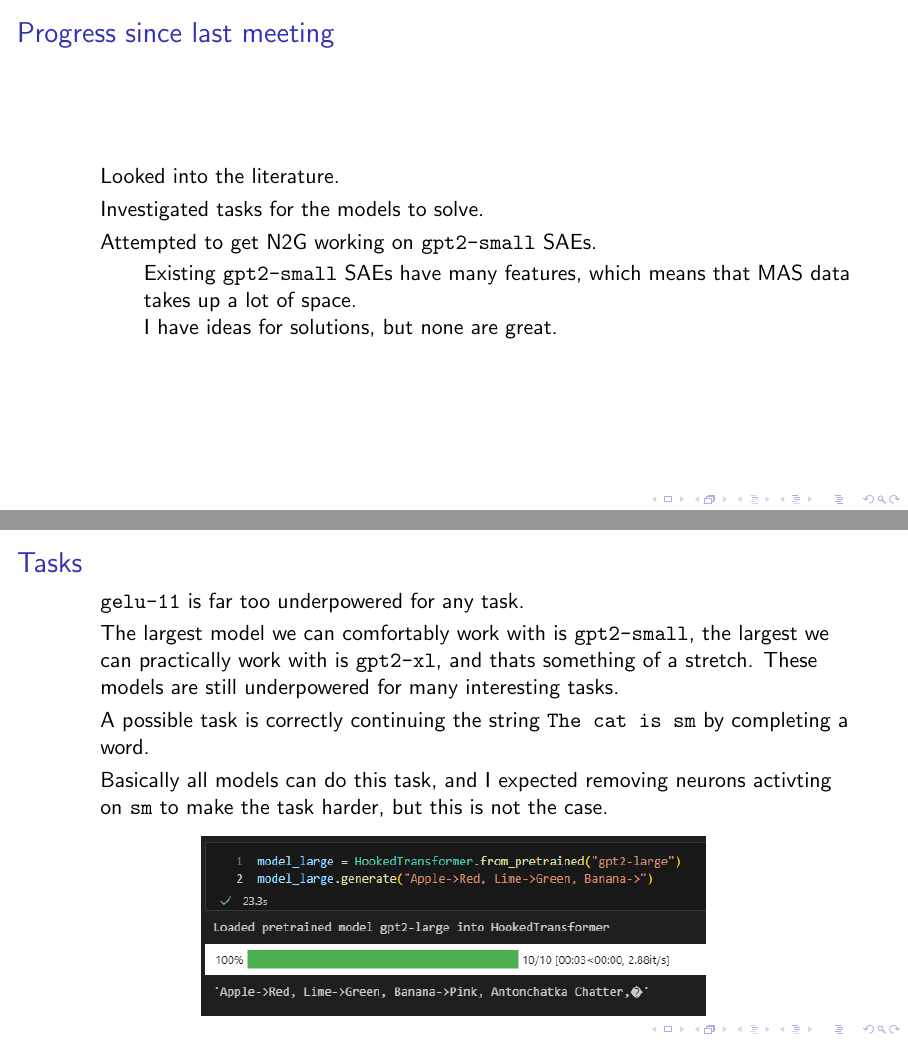
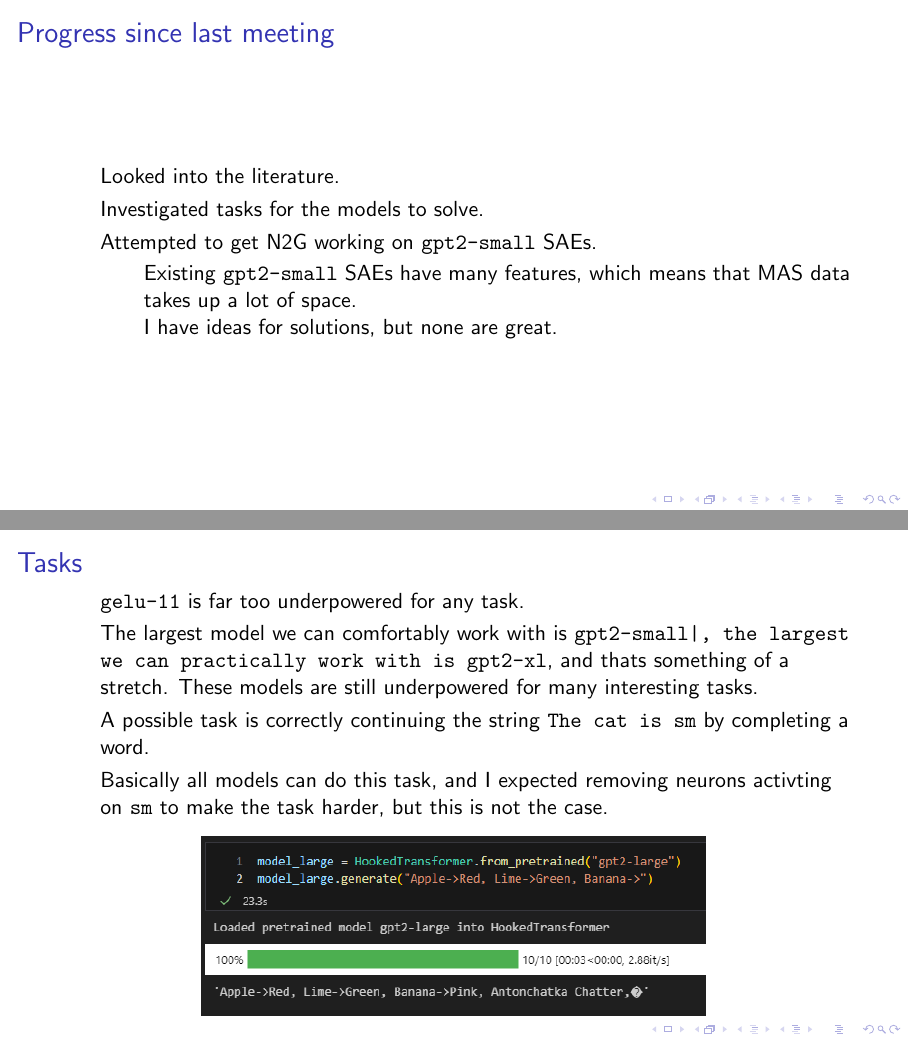
Before and after one commit to albertsgarde/thesis, LaTeX slides (report/meeting_documents/meeting_24_05_23/beamer.tex): pages 2 and 6 of 6, joined at a grey line. Compiled offline with pdfLaTeX.

Commit message:
:fountain_pen: Replace verb with texttt

```diff
--- a/report/meeting_documents/meeting_24_05_23/beamer.tex
+++ b/report/meeting_documents/meeting_24_05_23/beamer.tex
@@ -20,9 +20,9 @@
     \begin{itemize}
         \item Looked into the literature.
         \item Investigated tasks for the models to solve.
-        \item Attempted to get N2G working on \verb|gpt2-small| SAEs.
+        \item Attempted to get N2G working on \texttt{gpt2-small} SAEs.
         \begin{itemize}
-            \item Existing \verb|gpt2-small| SAEs have many features, which means that MAS data takes up a lot of space.
+            \item Existing \texttt{gpt2-small} SAEs have many features, which means that MAS data takes up a lot of space.
             \item I have ideas for solutions, but none are great.
         \end{itemize}
     \end{itemize}
@@ -70,11 +70,11 @@
 \begin{frame}[fragile=singleslide]
     \frametitle{Tasks}
     \begin{itemize}
-        \item \verb|gelu-11| is far too underpowered for any task.
-        \item The largest model we can comfortably work with is \verb|gpt2-small|, the largest we can practically work with is \verb|gpt2-xl|, and thats something of a stretch.
+        \item \texttt{gelu-11} is far too underpowered for any task.
+        \item The largest model we can comfortably work with is \texttt{gpt2-small|, the largest we can practically work with is \verb|gpt2-xl}, and thats something of a stretch.
         These models are still underpowered for many interesting tasks.
-        \item A possible task is correctly continuing the string \verb|The cat is sm| by completing a word.
-        \item Basically all models can do this task, and I expected removing neurons activting on \verb|sm| to make the task harder, but this is not the case.
+        \item A possible task is correctly continuing the string \texttt{The cat is sm} by completing a word.
+        \item Basically all models can do this task, and I expected removing neurons activting on \texttt{sm} to make the task harder, but this is not the case.
     \end{itemize}
     \begin{center}
         \includegraphics[scale=0.6]{images/fruit_colors.png}
```
Also changed, not shown: report/chapters/method.tex (+1 -1 lines), report/experimental_design.tex (+1 -1 lines), report/meeting_documents/meeting_24_02_28/meeting.tex (+1 -1 lines), report/meeting_documents/meeting_24_03_08/meeting.tex (+1 -1 lines), report/meeting_documents/meeting_24_03_27/beamer.tex (+1 -1 lines), 1 other file.
